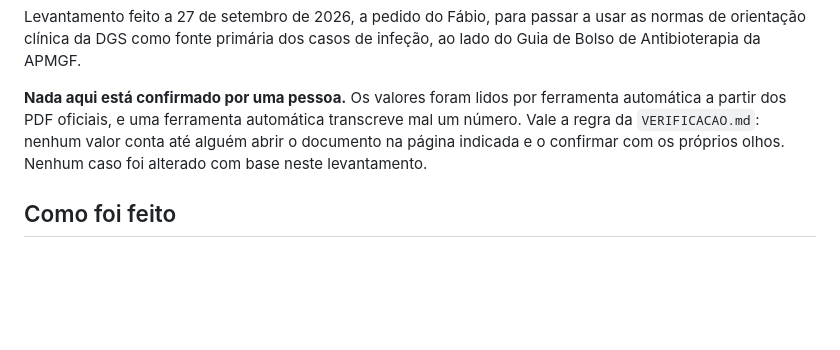
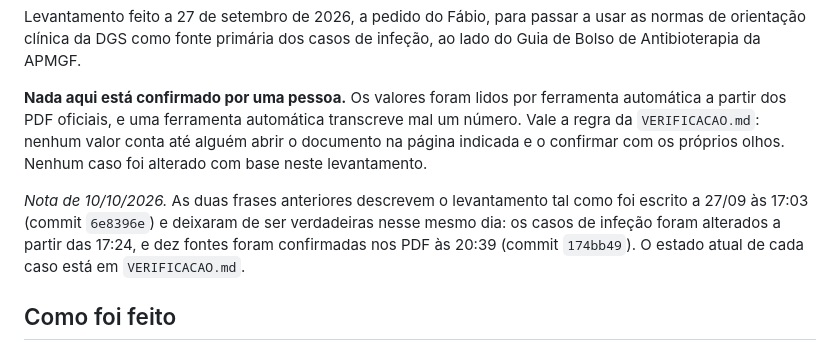
Before and after one commit to fabiomalves84-sketch/aferidor, a Markdown page: casos/FONTES_DGS.md, the part around the change. GitHub-like rendering; blank space fills up the shorter version.

```diff
--- a/casos/FONTES_DGS.md
+++ b/casos/FONTES_DGS.md
@@ -9,6 +9,12 @@ ferramenta automática a partir dos PDF oficiais, e uma ferramenta automática
 transcreve mal um número. Vale a regra da `VERIFICACAO.md`: nenhum valor conta
 até alguém abrir o documento na página indicada e o confirmar com os próprios
 olhos. Nenhum caso foi alterado com base neste levantamento.
+
+*Nota de 10/10/2026.* As duas frases anteriores descrevem o levantamento tal
+como foi escrito a 27/09 às 17:03 (commit `6e8396e`) e deixaram de ser
+verdadeiras nesse mesmo dia: os casos de infeção foram alterados a partir das
+17:24, e dez fontes foram confirmadas nos PDF às 20:39 (commit `174bb49`). O
+estado atual de cada caso está em `VERIFICACAO.md`.
 
 ## Como foi feito
 
```
Also changed, not shown: README.md (+4 -2 lines).
